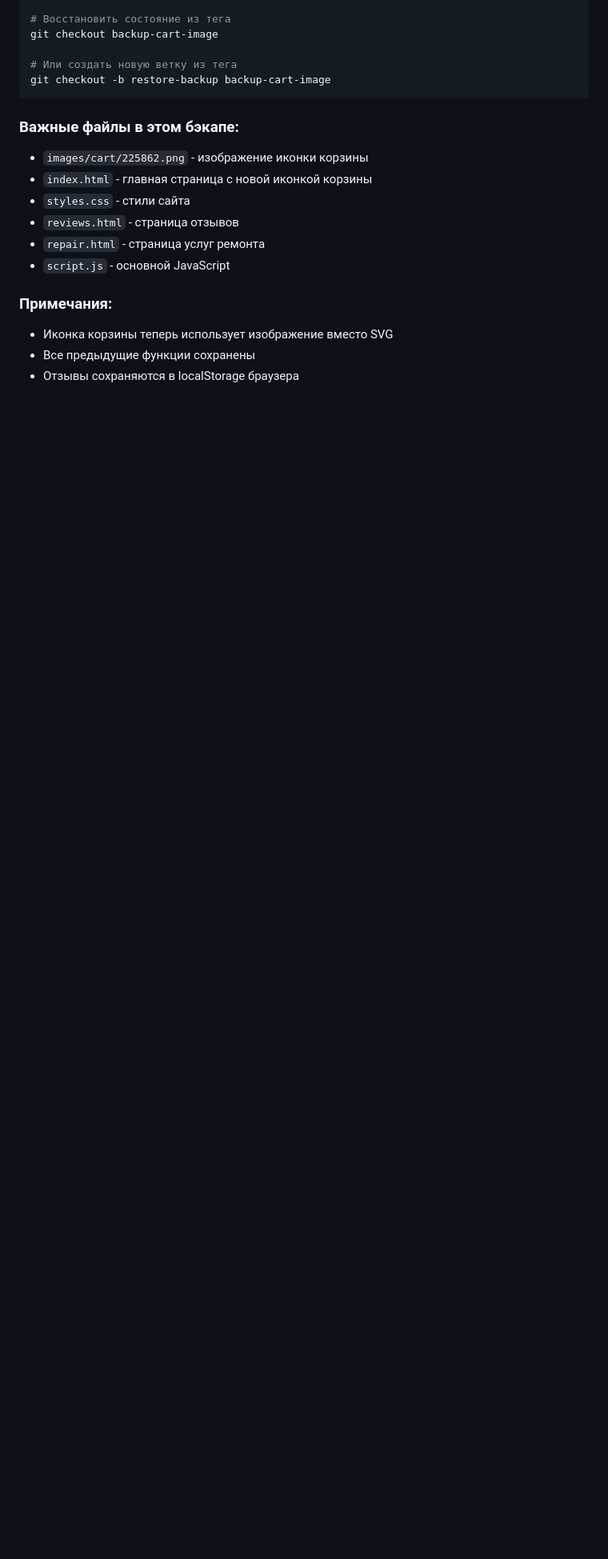
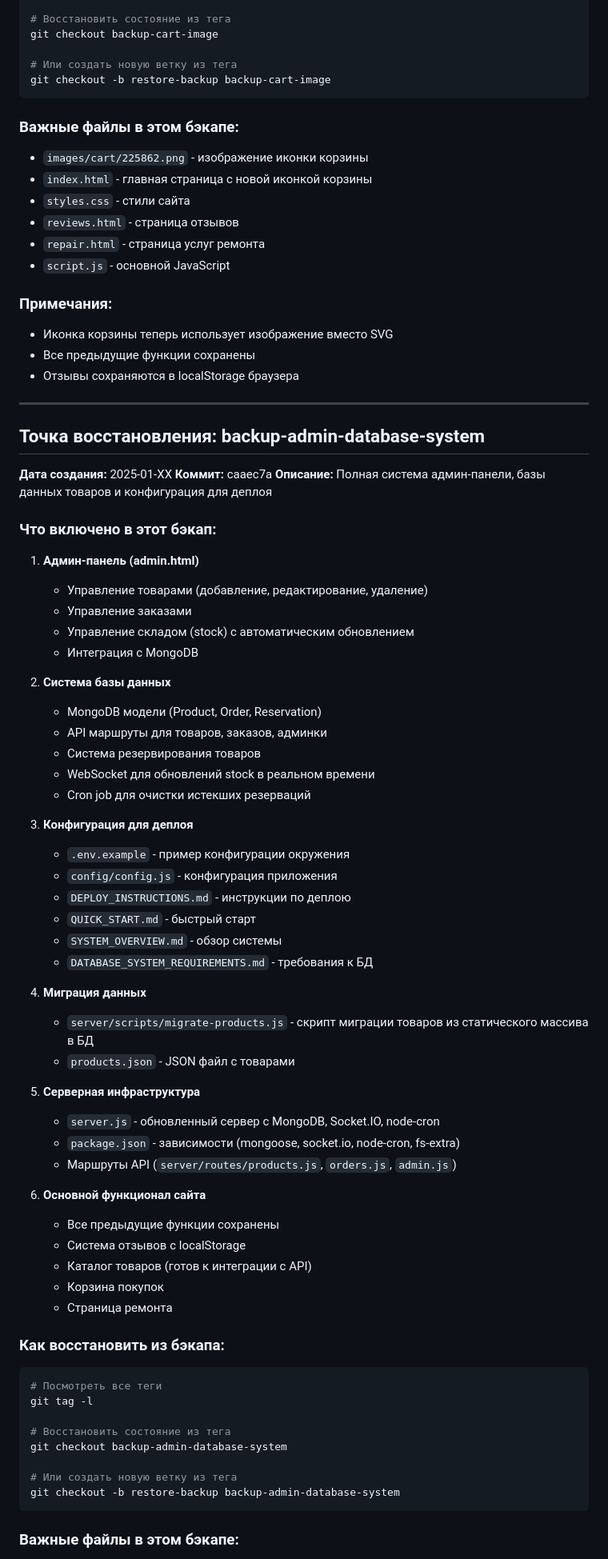
Before and after one commit to Rogday8/techstore, a Markdown page: BACKUP_INFO.md, the part around the change printed below. Shown: that part at 80% size. GitHub-like rendering; blank space fills up the shorter version.

Commit message:
Update backup info with admin-database-system backup

````diff
--- a/BACKUP_INFO.md
+++ b/BACKUP_INFO.md
@@ -112,3 +112,66 @@ git checkout -b restore-backup backup-cart-image
 - Иконка корзины теперь использует изображение вместо SVG
 - Все предыдущие функции сохранены
 - Отзывы сохраняются в localStorage браузера
+
+---
+
+## Точка восстановления: backup-admin-database-system
+
+**Дата создания:** 2025-01-XX
+**Коммит:** caaec7a
+**Описание:** Полная система админ-панели, базы данных товаров и конфигурация для деплоя
+
+### Что включено в этот бэкап:
+
+1. **Админ-панель (admin.html)**
+   - Управление товарами (добавление, редактирование, удаление)
+   - Управление заказами
+   - Управление складом (stock) с автоматическим обновлением
+   - Интеграция с MongoDB
+
+2. **Система базы данных**
+   - MongoDB модели (Product, Order, Reservation)
+   - API маршруты для товаров, заказов, админки
+   - Система резервирования товаров
+   - WebSocket для обновлений stock в реальном времени
+   - Cron job для очистки истекших резерваций
+
+3. **Конфигурация для деплоя**
+   - `.env.example` - пример конфигурации окружения
+   - `config/config.js` - конфигурация приложения
+   - `DEPLOY_INSTRUCTIONS.md` - инструкции по деплою
+   - `QUICK_START.md` - быстрый старт
+   - `SYSTEM_OVERVIEW.md` - обзор системы
+   - `DATABASE_SYSTEM_REQUIREMENTS.md` - требования к БД
+
+4. **Миграция данных**
+   - `server/scripts/migrate-products.js` - скрипт миграции товаров из статического массива в БД
+   - `products.json` - JSON файл с товарами
+
+5. **Серверная инфраструктура**
+   - `server.js` - обновленный сервер с MongoDB, Socket.IO, node-cron
+   - `package.json` - зависимости (mongoose, socket.io, node-cron, fs-extra)
+   - Маршруты API (`server/routes/products.js`, `orders.js`, `admin.js`)
+
+6. **Основной функционал сайта**
+   - Все предыдущие функции сохранены
+   - Система отзывов с localStorage
+   - Каталог товаров (готов к интеграции с API)
+   - Корзина покупок
+   - Страница ремонта
+
+### Как восстановить из бэкапа:
+
+```bash
+# Посмотреть все теги
+git tag -l
+
+# Восстановить состояние из тега
+git checkout backup-admin-database-system
+
+# Или создать новую ветку из тега
+git checkout -b restore-backup backup-admin-database-system
+```
+
+### Важные файлы в этом бэкапе:
+
````
Also changed, not shown: other parts of BACKUP_INFO.md (+17 -0 lines).
